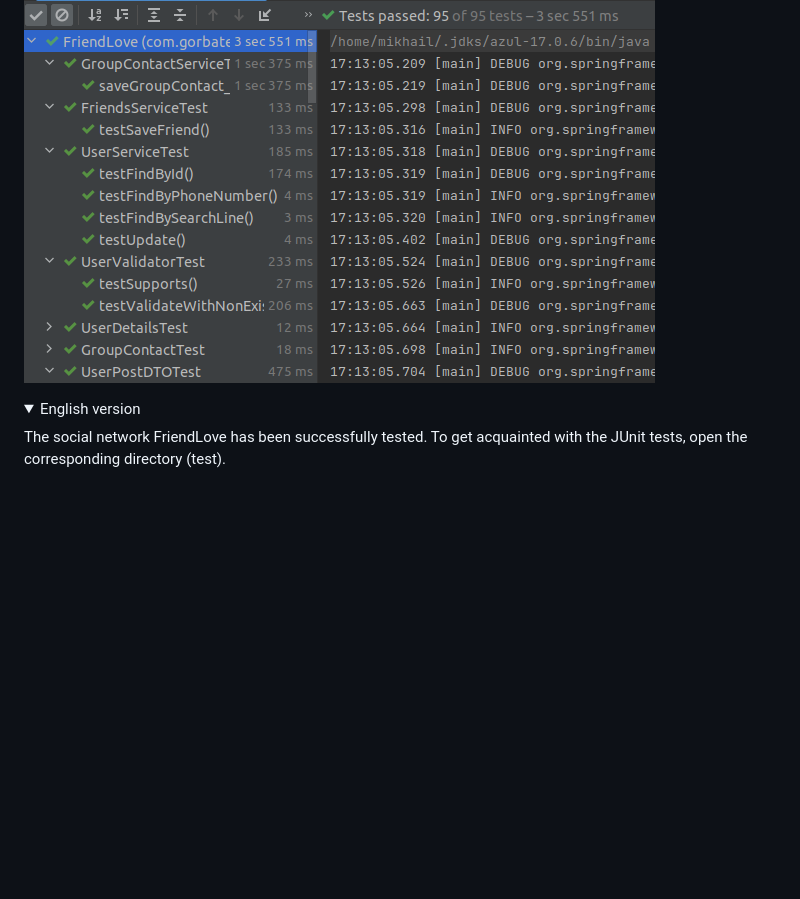
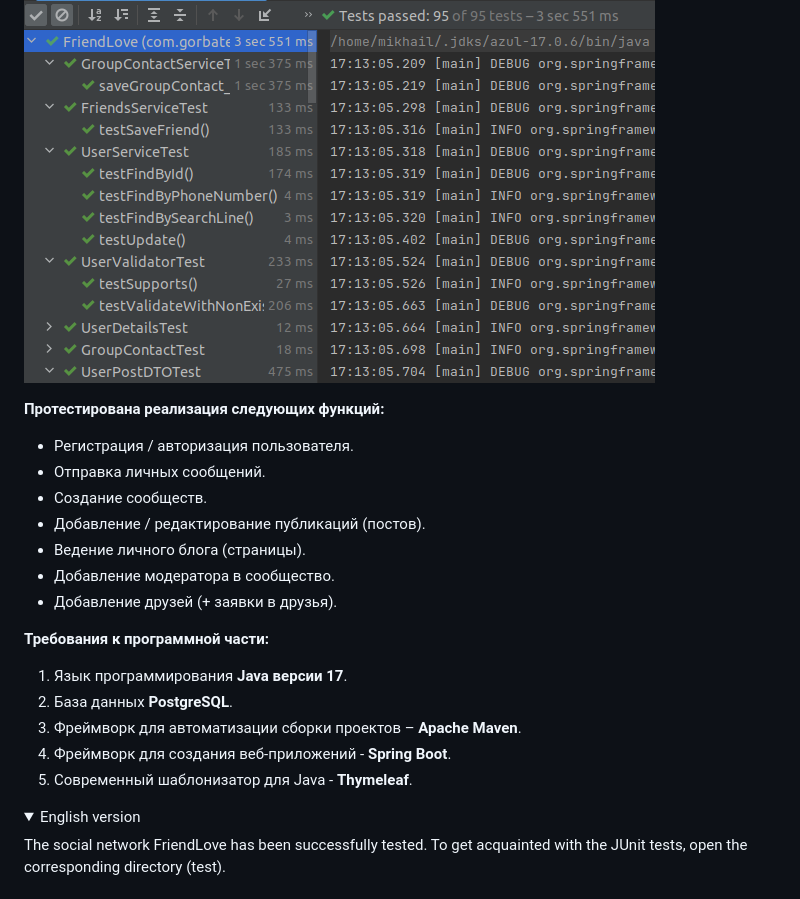
Before and after one commit to MAGistR-bit/FriendLove, a Markdown page: readme.md, the part around the change. GitHub-like rendering; folded sections open; blank space fills up the shorter version.

Commit message:
Edit file (README.md)
* The testing section has been changed.

```diff
--- a/readme.md
+++ b/readme.md
@@ -130,6 +130,22 @@ To get acquainted with the operation of the application (in detail), open [Demon
 
 ![Result](images/junit/successful_tests.png)
 
+**Протестирована реализация следующих функций:**
++ Регистрация / авторизация пользователя.
++ Отправка личных сообщений.
++ Создание сообществ.
++ Добавление / редактирование публикаций (постов).
++ Ведение личного блога (страницы).
++ Добавление модератора в сообщество.
++ Добавление друзей (+ заявки в друзья).
+
+**Требования к программной части:**
+1. Язык программирования **Java версии 17**.
+2. База данных **PostgreSQL**.
+3. Фреймворк для автоматизации сборки проектов – **Apache Maven**.
+4. Фреймворк для создания веб-приложений - **Spring Boot**.
+5. Современный шаблонизатор для Java - **Thymeleaf**.
+
 <details>
 <summary>English version</summary>
 
```
